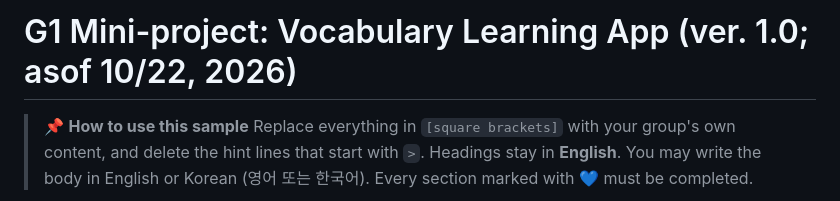
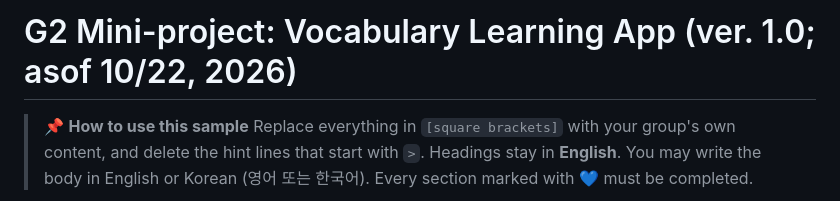
Before and after one commit to yo0jin/DLHW, a Markdown page: README.md, the part around the change. GitHub-like rendering.

Commit message:
Update project version from G1 to G2

```diff
--- a/README.md
+++ b/README.md
@@ -1,4 +1,4 @@
-# G1 Mini-project: Vocabulary Learning App (ver. 1.0; asof 10/22, 2026)
+# G2 Mini-project: Vocabulary Learning App (ver. 1.0; asof 10/22, 2026)
 
 > 📌 **How to use this sample**
 > Replace everything in `[square brackets]` with your group's own content, and delete the hint lines that start with `>`.
```
